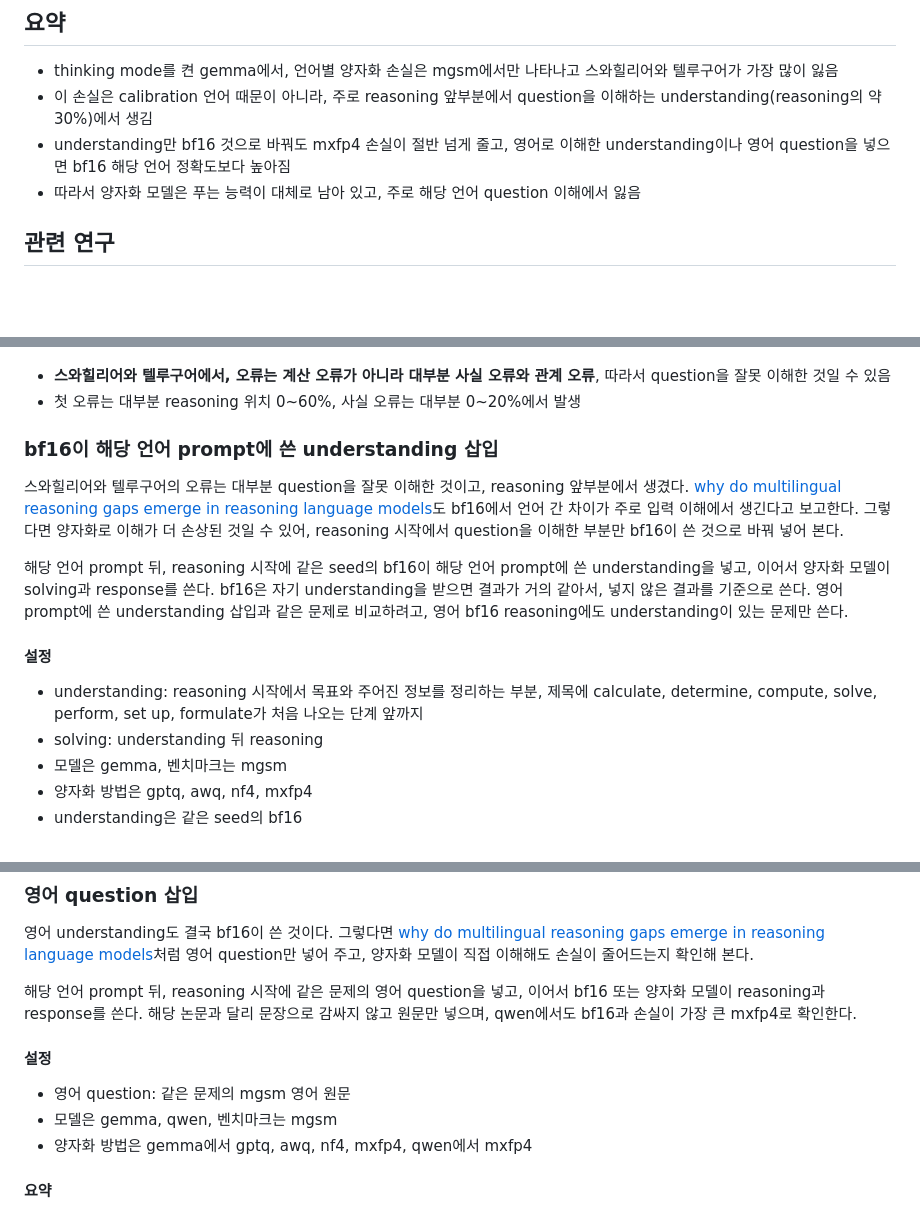
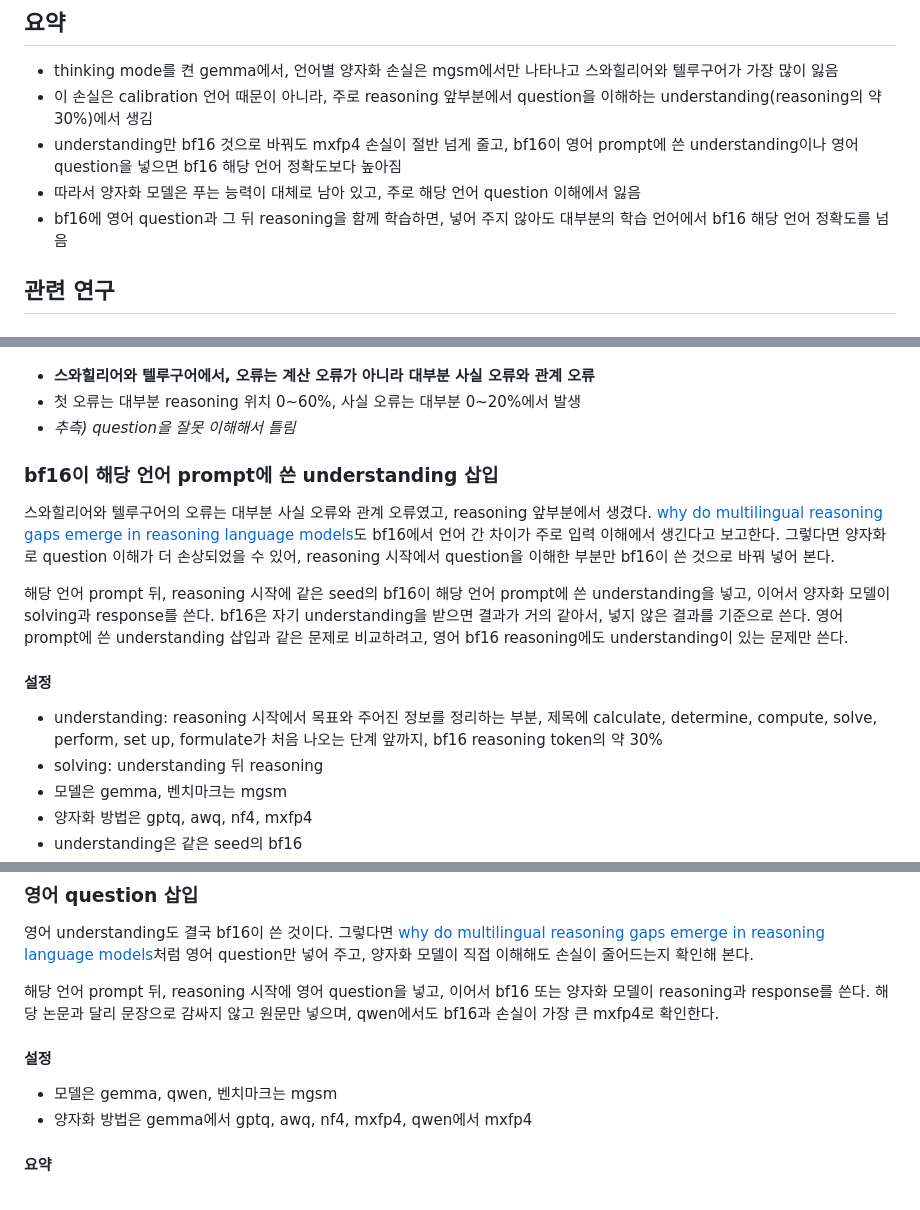
Before and after one commit to s4986p/multilingual-quantization, a Markdown page: README.md, 3 parts joined by grey strips. Drawn GitHub-style; blank space fills up the shorter version.

```diff
--- a/README.md
+++ b/README.md
@@ -7,8 +7,9 @@
 ## 요약
 - thinking mode를 켠 gemma에서, 언어별 양자화 손실은 mgsm에서만 나타나고 스와힐리어와 텔루구어가 가장 많이 잃음
 - 이 손실은 calibration 언어 때문이 아니라, 주로 reasoning 앞부분에서 question을 이해하는 understanding(reasoning의 약 30%)에서 생김
-- understanding만 bf16 것으로 바꿔도 mxfp4 손실이 절반 넘게 줄고, 영어로 이해한 understanding이나 영어 question을 넣으면 bf16 해당 언어 정확도보다 높아짐
+- understanding만 bf16 것으로 바꿔도 mxfp4 손실이 절반 넘게 줄고, bf16이 영어 prompt에 쓴 understanding이나 영어 question을 넣으면 bf16 해당 언어 정확도보다 높아짐
 - 따라서 양자화 모델은 푸는 능력이 대체로 남아 있고, 주로 해당 언어 question 이해에서 잃음
+- bf16에 영어 question과 그 뒤 reasoning을 함께 학습하면, 넣어 주지 않아도 대부분의 학습 언어에서 bf16 해당 언어 정확도를 넘음
 
 ## 관련 연구
 
@@ -133,17 +135,18 @@ gptq와 awq를 영어, 스와힐리어, 텔루구어, 다섯 언어 혼합으로
 
 #### 요약
 ![](figures/gemma-4-E2B-it/mgsm_error_types.png)
-- **스와힐리어와 텔루구어에서, 오류는 계산 오류가 아니라 대부분 사실 오류와 관계 오류**, 따라서 question을 잘못 이해한 것일 수 있음
+- **스와힐리어와 텔루구어에서, 오류는 계산 오류가 아니라 대부분 사실 오류와 관계 오류**
 - 첫 오류는 대부분 reasoning 위치 0~60%, 사실 오류는 대부분 0~20%에서 발생
+- *추측) question을 잘못 이해해서 틀림*
 
 ### bf16이 해당 언어 prompt에 쓴 understanding 삽입
 
-스와힐리어와 텔루구어의 오류는 대부분 question을 잘못 이해한 것이고, reasoning 앞부분에서 생겼다. [why do multilingual reasoning gaps emerge in reasoning language models](https://arxiv.org/abs/2510.27269)도 bf16에서 언어 간 차이가 주로 입력 이해에서 생긴다고 보고한다. 그렇다면 양자화로 이해가 더 손상된 것일 수 있어, reasoning 시작에서 question을 이해한 부분만 bf16이 쓴 것으로 바꿔 넣어 본다.
+스와힐리어와 텔루구어의 오류는 대부분 사실 오류와 관계 오류였고, reasoning 앞부분에서 생겼다. [why do multilingual reasoning gaps emerge in reasoning language models](https://arxiv.org/abs/2510.27269)도 bf16에서 언어 간 차이가 주로 입력 이해에서 생긴다고 보고한다. 그렇다면 양자화로 question 이해가 더 손상되었을 수 있어, reasoning 시작에서 question을 이해한 부분만 bf16이 쓴 것으로 바꿔 넣어 본다.
 
 해당 언어 prompt 뒤, reasoning 시작에 같은 seed의 bf16이 해당 언어 prompt에 쓴 understanding을 넣고, 이어서 양자화 모델이 solving과 response를 쓴다. bf16은 자기 understanding을 받으면 결과가 거의 같아서, 넣지 않은 결과를 기준으로 쓴다. 영어 prompt에 쓴 understanding 삽입과 같은 문제로 비교하려고, 영어 bf16 reasoning에도 understanding이 있는 문제만 쓴다.
 
 #### 설정
-- understanding: reasoning 시작에서 목표와 주어진 정보를 정리하는 부분, 제목에 calculate, determine, compute, solve, perform, set up, formulate가 처음 나오는 단계 앞까지
+- understanding: reasoning 시작에서 목표와 주어진 정보를 정리하는 부분, 제목에 calculate, determine, compute, solve, perform, set up, formulate가 처음 나오는 단계 앞까지, bf16 reasoning token의 약 30%
 - solving: understanding 뒤 reasoning
 - 모델은 gemma, 벤치마크는 mgsm
 - 양자화 방법은 gptq, awq, nf4, mxfp4
@@ -196,10 +199,9 @@ bf16이 해당 언어 prompt에 쓴 understanding에는, bf16이 해당 언어
 
 영어 understanding도 결국 bf16이 쓴 것이다. 그렇다면 [why do multilingual reasoning gaps emerge in reasoning language models](https://arxiv.org/abs/2510.27269)처럼 영어 question만 넣어 주고, 양자화 모델이 직접 이해해도 손실이 줄어드는지 확인해 본다.
 
-해당 언어 prompt 뒤, reasoning 시작에 같은 문제의 영어 question을 넣고, 이어서 bf16 또는 양자화 모델이 reasoning과 response를 쓴다. 해당 논문과 달리 문장으로 감싸지 않고 원문만 넣으며, qwen에서도 bf16과 손실이 가장 큰 mxfp4로 확인한다.
+해당 언어 prompt 뒤, reasoning 시작에 영어 question을 넣고, 이어서 bf16 또는 양자화 모델이 reasoning과 response를 쓴다. 해당 논문과 달리 문장으로 감싸지 않고 원문만 넣으며, qwen에서도 bf16과 손실이 가장 큰 mxfp4로 확인한다.
 
 #### 설정
-- 영어 question: 같은 문제의 mgsm 영어 원문
 - 모델은 gemma, qwen, 벤치마크는 mgsm
 - 양자화 방법은 gemma에서 gptq, awq, nf4, mxfp4, qwen에서 mxfp4
 
```
Also changed, not shown: other parts of README.md (+44 -2 lines), figures/gemma-4-E2B-it/mgsm_en_question_finetune.png (added), 1 other file.
